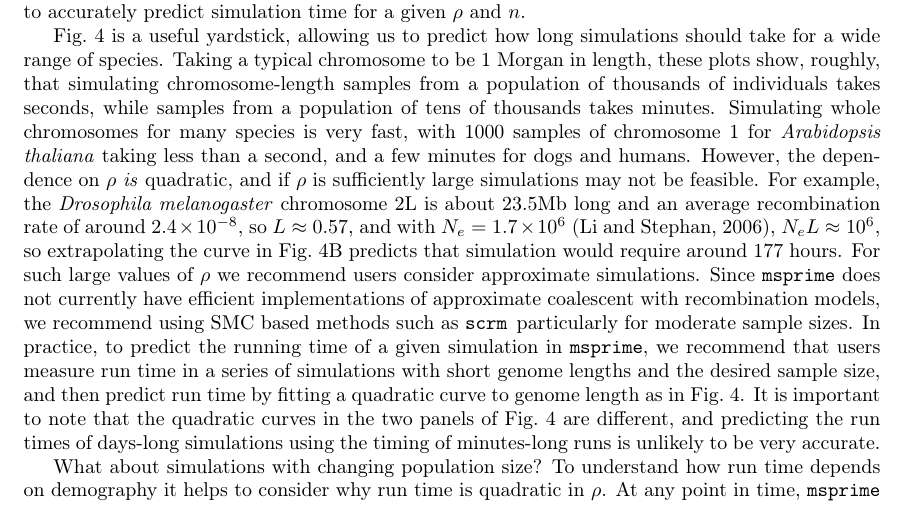
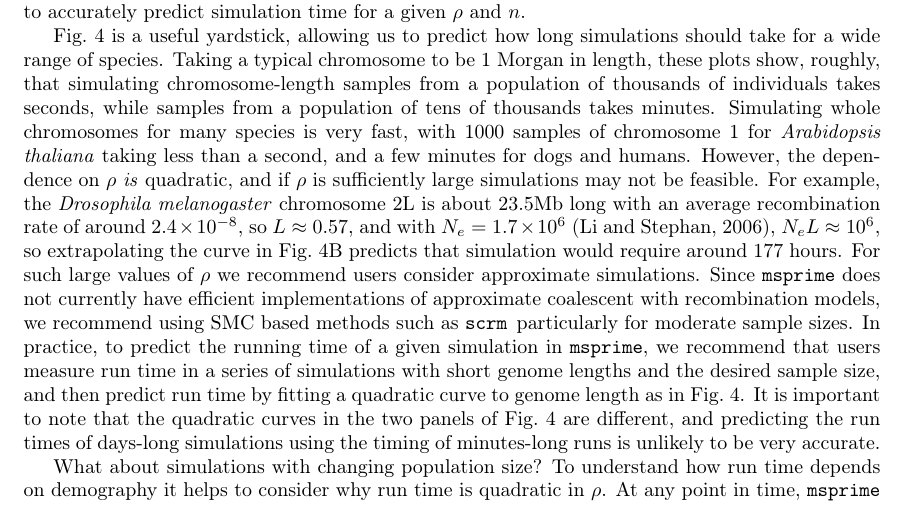
Before and after one commit to tskit-dev/msprime-1.0-paper, a LaTeX paper (paper.tex): part of page 12 of 40, cut so that both start at the same text. Compiled offline with pdfLaTeX.

Commit message:
Tiny tweak in recombination yardstick paragraph

```diff
--- a/paper.tex
+++ b/paper.tex
@@ -875,7 +875,7 @@ minutes for dogs and humans. However, the dependence on $\rho$
 \emph{is} quadratic, and if $\rho$ is sufficiently large simulations
 may not be feasible. For example,
 the \emph{Drosophila melanogaster} chromosome 2L
-is about 23.5Mb long and an average recombination rate of around $2.4 \times 10^{-8}$,
+is about 23.5Mb long with an average recombination rate of around $2.4 \times 10^{-8}$,
 so $L \approx 0.57$,
 and with $N_e = 1.7 \times 10^6$ \citep{li2006inferring},
 $N_e L \approx 10^6$, so extrapolating the curve in Fig.~\ref{fig-ancestry-perf}B
```
